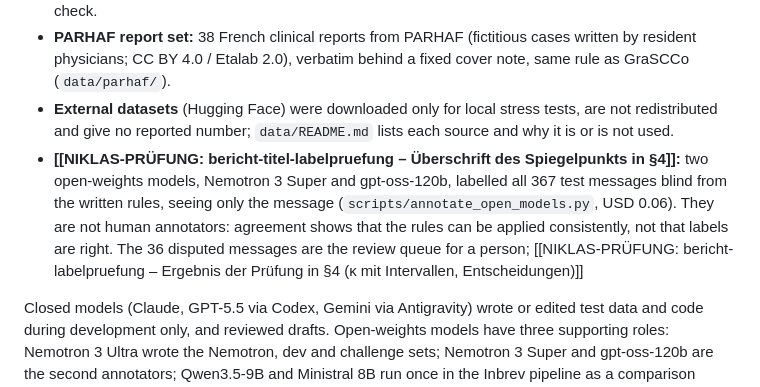
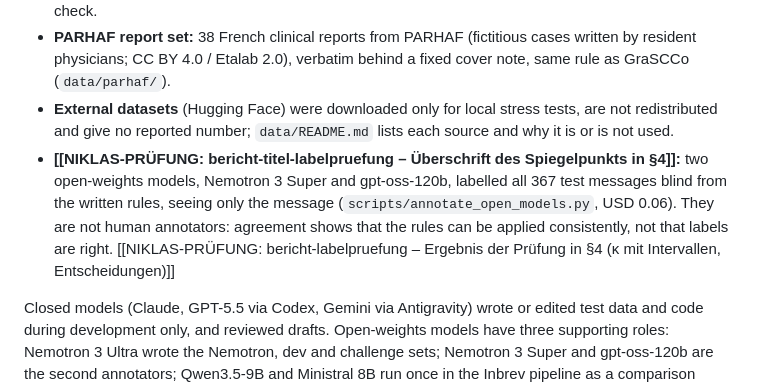
Before and after one commit to NWichter/Hack_Apertus_2B_Inbrev, a Markdown page: track_2b/technical_report.md, the part around the change. Drawn GitHub-style.

Commit message:
docs(report): marker in §4 now covers the whole sentence on the review queue

```diff
--- a/track_2b/technical_report.md
+++ b/track_2b/technical_report.md
@@ -60,7 +60,7 @@ All messages, people, practices and identifiers are fictional; AHV numbers have
 - **Clinical-exclusion challenge set:** 115 messages from a new seeded grid (seed 5151), 44 with clinical content (17 explicit, 27 in passing), 39 medical traps (negations, past events, chronic conditions), more typos and dialect; text by Nemotron 3 Ultra (open weights, free tier), written on 13 October after prompt, checks and lexical net were frozen (`evidence/challenge/`). It was unseen for p3, but it is part of the dev split on which the second check was chosen, so it is not a hold-out for that check.
 - **PARHAF report set:** 38 French clinical reports from PARHAF (fictitious cases written by resident physicians; CC BY 4.0 / Etalab 2.0), verbatim behind a fixed cover note, same rule as GraSCCo (`data/parhaf/`).
 - **External datasets** (Hugging Face) were downloaded only for local stress tests, are not redistributed and give no reported number; `data/README.md` lists each source and why it is or is not used.
-- **[[NIKLAS-PRÜFUNG: bericht-titel-labelpruefung – Überschrift des Spiegelpunkts in §4]]:** two open-weights models, Nemotron 3 Super and gpt-oss-120b, labelled all 367 test messages blind from the written rules, seeing only the message (`scripts/annotate_open_models.py`, USD 0.06). They are not human annotators: agreement shows that the rules can be applied consistently, not that labels are right. The 36 disputed messages are the review queue for a person; [[NIKLAS-PRÜFUNG: bericht-labelpruefung – Ergebnis der Prüfung in §4 (κ mit Intervallen, Entscheidungen)]]
+- **[[NIKLAS-PRÜFUNG: bericht-titel-labelpruefung – Überschrift des Spiegelpunkts in §4]]:** two open-weights models, Nemotron 3 Super and gpt-oss-120b, labelled all 367 test messages blind from the written rules, seeing only the message (`scripts/annotate_open_models.py`, USD 0.06). They are not human annotators: agreement shows that the rules can be applied consistently, not that labels are right. [[NIKLAS-PRÜFUNG: bericht-labelpruefung – Ergebnis der Prüfung in §4 (κ mit Intervallen, Entscheidungen)]]
 
 Closed models (Claude, GPT-5.5 via Codex, Gemini via Antigravity) wrote or edited test data and code during development only, and reviewed drafts. Open-weights models have three supporting roles: Nemotron 3 Ultra wrote the Nemotron, dev and challenge sets; Nemotron 3 Super and gpt-oss-120b are the second annotators; Qwen3.5-9B and Ministral 8B run once in the Inbrev pipeline as a comparison (Llama 3.1 8B was tried, but the provider rate-limited it). At runtime Inbrev calls only Apertus.
 
```
